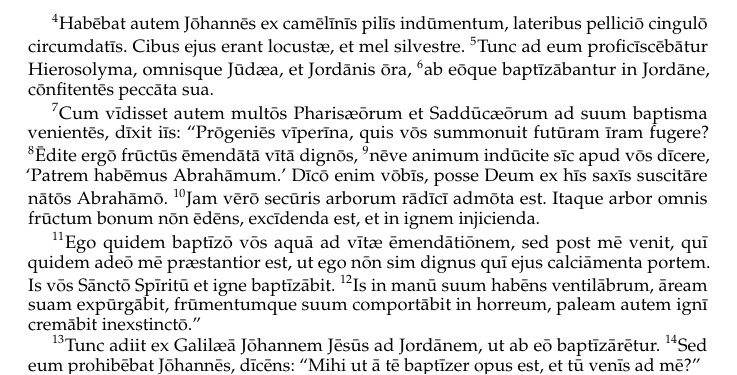
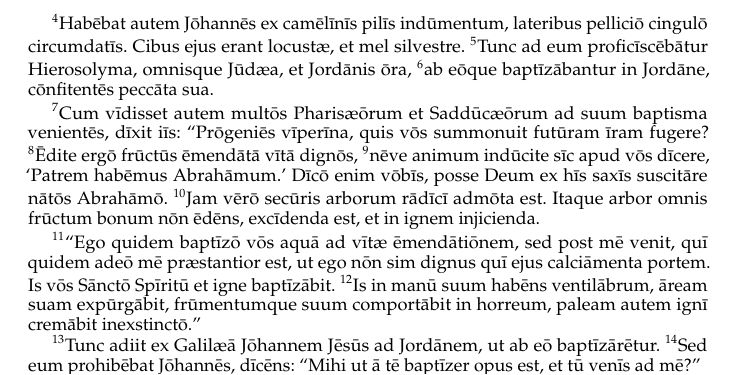
Before and after one commit to njand/biblia-castellionis, a LaTeX book (LaTeX/main.tex, which reads LaTeX/biblia/novum foedus/matthaeus.tex): part of page 38 of 56, cut so that both start at the same text. Compiled offline with pdfLaTeX.

Commit message:
Add quotations marks

```diff
--- a/LaTeX/biblia/novum foedus/matthaeus.tex
+++ b/LaTeX/biblia/novum foedus/matthaeus.tex
@@ -133,7 +133,7 @@ rēctās facite sēmitās ejus.'{}''}
 \Versus nēve animum indūcite sīc apud vōs dīcere, `Patrem habēmus Abrahāmum.' Dīcō enim vōbīs, posse Deum ex hīs saxīs suscitāre nātōs Abrahāmō.
 \Versus Jam vērō secūris arborum rādīcī admōta est. Itaque arbor omnis frūctum bonum nōn ēdēns, excīdenda est, et in ignem injicienda.
 
-\Versus Ego quidem baptīzō vōs aquā ad vītæ ēmendātiōnem, sed post mē venit, quī quidem adeō mē præstantior est, ut ego nōn sim dignus quī ejus calciāmenta portem. Is vōs Sānctō Spīritū et igne baptīzābit.
+\Versus ``Ego quidem baptīzō vōs aquā ad vītæ ēmendātiōnem, sed post mē venit, quī quidem adeō mē præstantior est, ut ego nōn sim dignus quī ejus calciāmenta portem. Is vōs Sānctō Spīritū et igne baptīzābit.
 \Versus Is in manū suum habēns ventilābrum, āream suam expūrgābit, frūmentumque suum comportābit in horreum, paleam autem ignī cremābit inexstinctō.''
 
 \Versus Tunc adiit ex Galilæā Jōhannem Jēsūs ad Jordānem, ut ab eō baptīzārētur.
```
